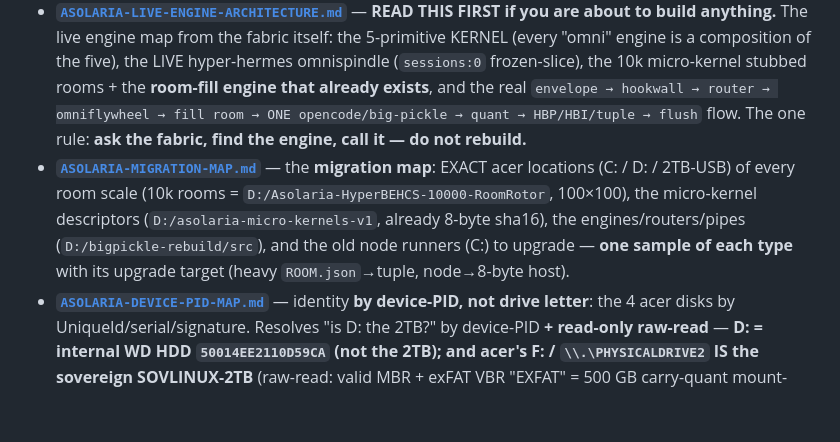
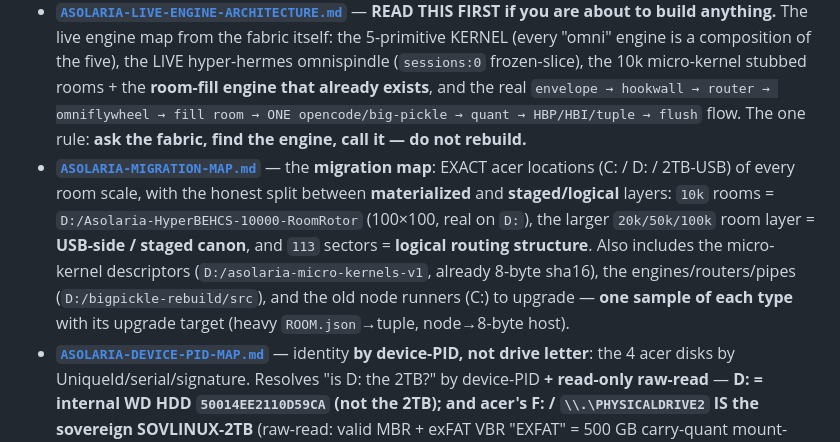
Before and after one commit to JesseBrown1980/what-is-asolaria---how-do-we-get-reductions-in-everything, a Markdown page: README.md, the part around the change. Rendered like a GitHub page; blank space fills up the shorter version.

Commit message:
Clarify 100k rooms and 113 sectors boundary

```diff
--- a/README.md
+++ b/README.md
@@ -56,7 +56,7 @@ ProjectionCert = H(embedding_version, address_set_hash,
 - **[`100B-RUN-VERIFIED-PROOF.md`](100B-RUN-VERIFIED-PROOF.md)** — **the file-verified on-disk receipt** for the *"100 billion packets, zero process spawns"* claim: the `checkpoint.state.json` content (processedPackets = 100B, digests, `childProcessSpawns=0`), **where every artifact lives (folder + files)**, and the honest **tally-vs-materialized** boundary (the headline is a counter; the hard output is 2 tools + design canon; the run itself was **one ~5.84 h accelerated session at ~4.75 M packets/sec — matching the 200 ns-spawner clock**).
 - **[`100B-NEW-RUN-2026-06-16-PROOF.md`](100B-NEW-RUN-2026-06-16-PROOF.md)** — the **NEW full-speed** 100B run: **100,000,000,000 packets in 3.93 min at ~424 M packets/sec, zero forks**, against a new capability-per-token question set (the old 5.84 h was *pacing*, not compute). Substrate harvest; the LLM-genius layer is the separate opencode free-agent fanout. Includes the **prism→cube** result: harvest quanted BEHCS-256 → 1024 → HyperBEHCS into **256 ≤10-byte genius cube-weights** (raw→cube 1.93 M×) minted to the matrix store — *referential* content-address cubes (infinite addressing), not lossless infinite compression.
 - **[`ASOLARIA-LIVE-ENGINE-ARCHITECTURE.md`](ASOLARIA-LIVE-ENGINE-ARCHITECTURE.md)** — **READ THIS FIRST if you are about to build anything.** The live engine map from the fabric itself: the 5-primitive KERNEL (every "omni" engine is a composition of the five), the LIVE hyper-hermes omnispindle (`sessions:0` frozen-slice), the 10k micro-kernel stubbed rooms + the **room-fill engine that already exists**, and the real `envelope → hookwall → router → omniflywheel → fill room → ONE opencode/big-pickle → quant → HBP/HBI/tuple → flush` flow. The one rule: **ask the fabric, find the engine, call it — do not rebuild.**
-- **[`ASOLARIA-MIGRATION-MAP.md`](ASOLARIA-MIGRATION-MAP.md)** — the **migration map**: EXACT acer locations (C: / D: / 2TB-USB) of every room scale (10k rooms = `D:/Asolaria-HyperBEHCS-10000-RoomRotor`, 100×100), the micro-kernel descriptors (`D:/asolaria-micro-kernels-v1`, already 8-byte sha16), the engines/routers/pipes (`D:/bigpickle-rebuild/src`), and the old node runners (C:) to upgrade — **one sample of each type** with its upgrade target (heavy `ROOM.json`→tuple, node→8-byte host).
+- **[`ASOLARIA-MIGRATION-MAP.md`](ASOLARIA-MIGRATION-MAP.md)** — the **migration map**: EXACT acer locations (C: / D: / 2TB-USB) of every room scale, with the honest split between **materialized** and **staged/logical** layers: `10k` rooms = `D:/Asolaria-HyperBEHCS-10000-RoomRotor` (100×100, real on `D:`), the larger `20k/50k/100k` room layer = **USB-side / staged canon**, and `113` sectors = **logical routing structure**. Also includes the micro-kernel descriptors (`D:/asolaria-micro-kernels-v1`, already 8-byte sha16), the engines/routers/pipes (`D:/bigpickle-rebuild/src`), and the old node runners (C:) to upgrade — **one sample of each type** with its upgrade target (heavy `ROOM.json`→tuple, node→8-byte host).
 - **[`ASOLARIA-DEVICE-PID-MAP.md`](ASOLARIA-DEVICE-PID-MAP.md)** — identity **by device-PID, not drive letter**: the 4 acer disks by UniqueId/serial/signature. Resolves "is D: the 2TB?" by device-PID **+ read-only raw-read** — **D: = internal WD HDD `50014EE2110D59CA` (not the 2TB); and acer's F: / `\\.\PHYSICALDRIVE2` IS the sovereign SOVLINUX-2TB** (raw-read: valid MBR + exFAT VBR "EXFAT" = 500 GB carry-quant mount-drift + 1453 GB empty tail). The drive-letter view misled in both directions; device-PID + raw-read settle it. **We locate by device-PID, not drive letter, because the USB is transferable** — it moves ports/machines and letters get confused. The exact transferable USB toolset (raw-IO + disk guardrails) is in **[`tools/usb-raw/`](tools/usb-raw/)**.
 - **[`kernels/`](kernels/)** — **one example of each kernel + micro-kernel type**, mapped to exact on-disk locations: the **Asolaria-OS-on-metal Rust `no_std` kernel** (`asolaria-kernel-core`, 20 modules + the PID minter), the 5-primitive JS kernel, the micro-kernel descriptor, and a stubbed-room micro-kernel — plus the *measured* sector/room sizes (the honest "~59 KB/room, not 6 GB" correction).
 - **[`ASOLARIA-PRIME-TOWERS-REBUILD-REPORT.md`](ASOLARIA-PRIME-TOWERS-REBUILD-REPORT.md)** — the master report (abstract, architecture, the math, the EXISTS/NEW ledger, the master diagram, the rebuild-and-test plan, open experiments).
```
Also changed, not shown: ASOLARIA-MIGRATION-MAP.md (+13 -3 lines).
